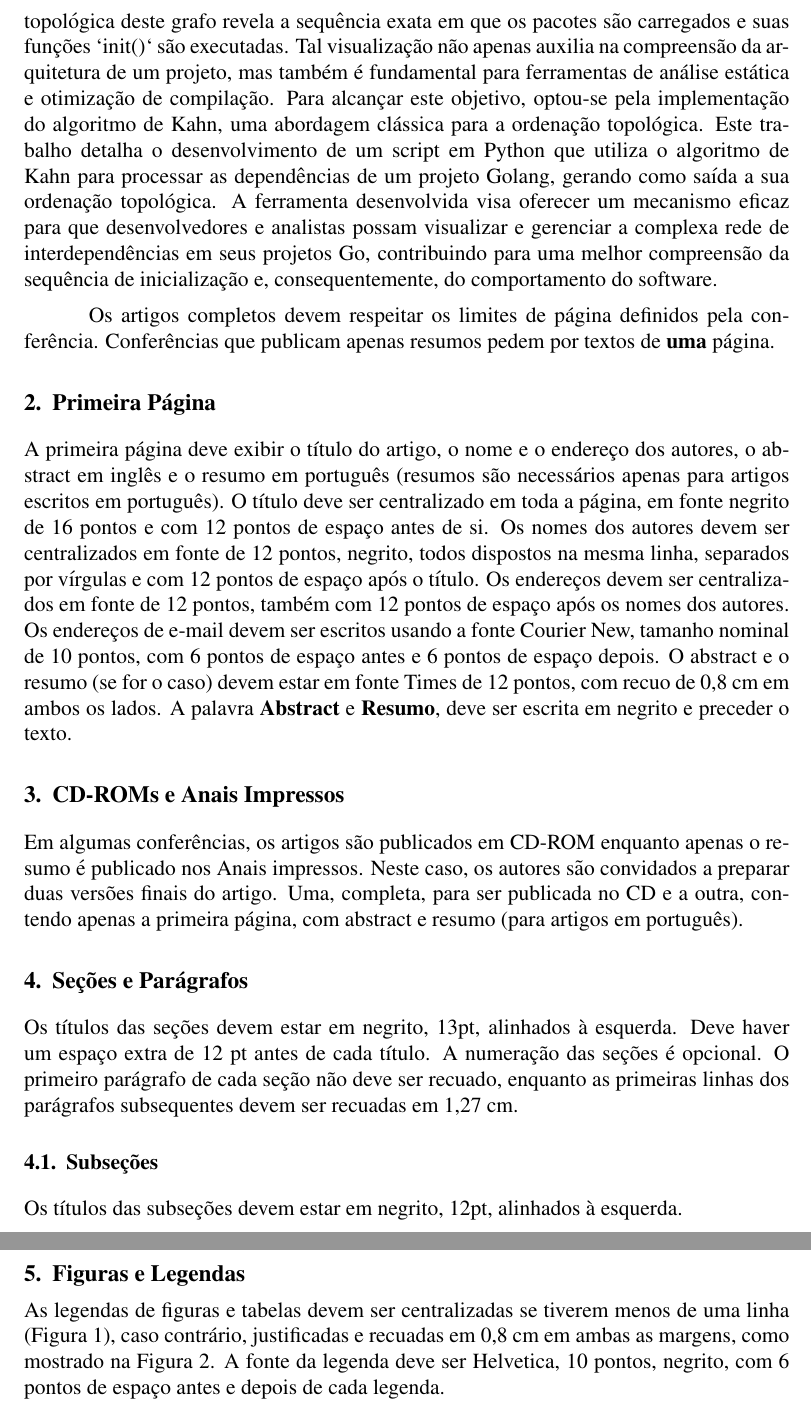
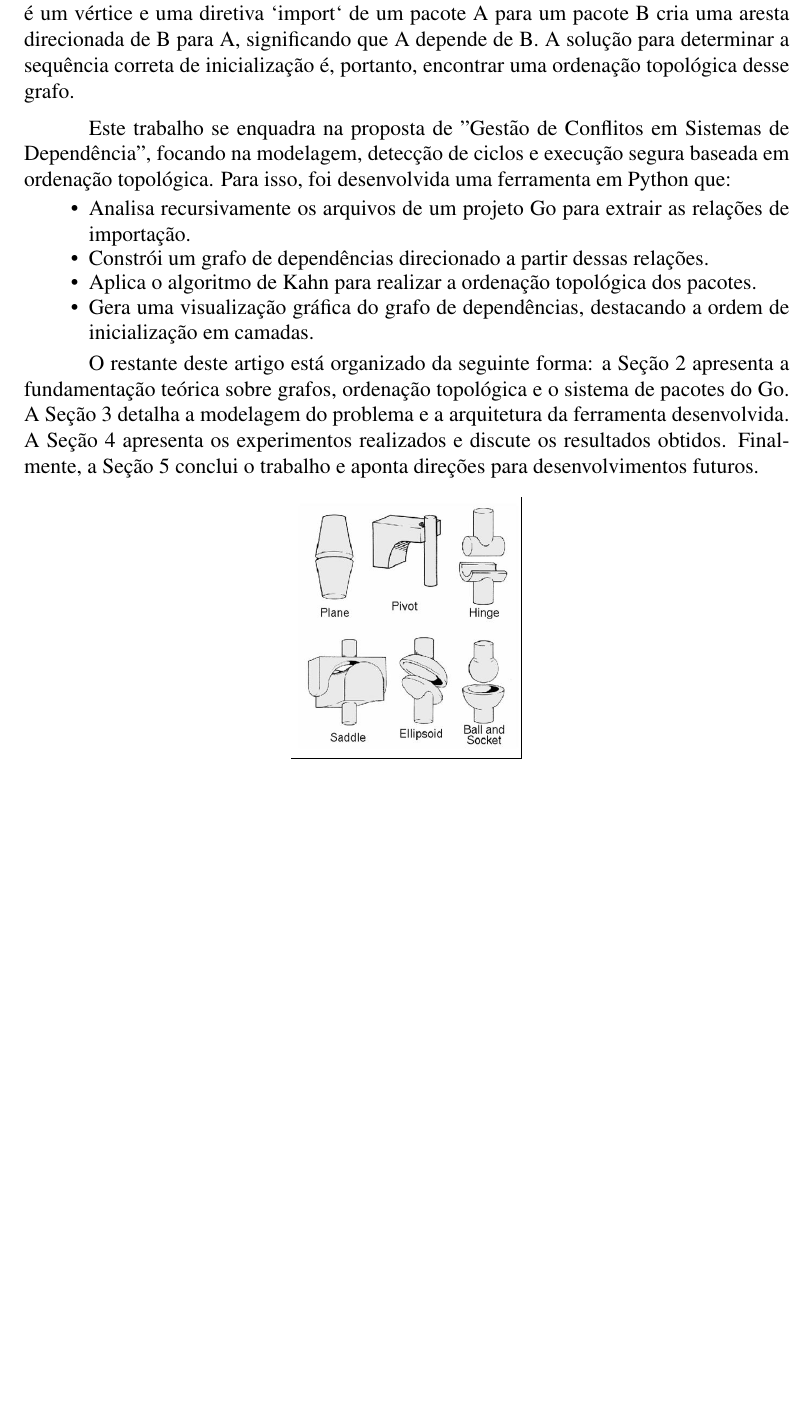
Before and after one commit to nicholaspcr/grafos-tp, a LaTeX paper (latex/main.tex): two parts of pages 2 and 3 of 4 before the commit and part of page 2 of 3 after it, the two joined at a grey line, cut at the place of the change, the shorter picture padded with empty space. Compiled offline with pdfLaTeX.

Commit message:
latex: Adicionar introducao

```diff
--- a/latex/main.tex
+++ b/latex/main.tex
@@ -68,48 +67,16 @@ O presente trabalho se insere no contexto do desenvolvimento de ferramentas comp
 
-A ordem de inicialização de pacotes em Go pode ser naturalmente modelada como um grafo de dependências direcionado acíclico (DAG). A obtenção de uma ordenação topológica deste grafo revela a sequência exata em que os pacotes são carregados e suas funções `init()` são executadas. Tal visualização não apenas auxilia na compreensão da arquitetura de um projeto, mas também é fundamental para ferramentas de análise estática e otimização de compilação. Para alcançar este objetivo, optou-se pela implementação do algoritmo de Kahn, uma abordagem clássica para a ordenação topológica. Este trabalho detalha o desenvolvimento de um script em Python que utiliza o algoritmo de Kahn para processar as dependências de um projeto Golang, gerando como saída a sua ordenação topológica. A ferramenta desenvolvida visa oferecer um mecanismo eficaz para que desenvolvedores e analistas possam visualizar e gerenciar a complexa rede de interdependências em seus projetos Go, contribuindo para uma melhor compreensão da sequência de inicialização e, consequentemente, do comportamento do software.
+O desenvolvimento de software contemporâneo é caracterizado pela modularidade e reutilização de código, resultando em sistemas compostos por um grande número de componentes interdependentes. A gestão dessa rede de dependências é um desafio central na engenharia de software. Falhas nesse gerenciamento podem levar a erros de compilação, comportamento inesperado em tempo de execução e dificuldades na manutenção e evolução dos projetos.
 
-Os artigos completos devem respeitar os limites de página definidos pela conferência.
-Conferências que publicam apenas resumos pedem por textos de \textbf{uma} página.
+A linguagem de programação Go (Golang), desenvolvida pelo Google, possui um sistema de pacotes estático e um compilador que impõem regras estritas sobre as dependências. Uma dessas regras é que as dependências de um pacote devem ser inicializadas antes do próprio pacote. Isso garante a execução correta das funções `init()`, que são utilizadas para configurar o estado inicial de cada pacote. Quando um projeto contém uma dependência cíclica (por exemplo, pacote A importa B e pacote B importa A), o compilador Go gera um erro, pois não é possível determinar uma ordem de inicialização válida.
 
-\section{Primeira Página} \label{sec:firstpage}
+A ordem de inicialização de pacotes em Go pode ser modelada de forma natural como um grafo de dependências direcionado acíclico (DAG). Neste modelo, cada pacote é um vértice e uma diretiva `import` de um pacote A para um pacote B cria uma aresta direcionada de B para A, significando que A depende de B. A solução para determinar a sequência correta de inicialização é, portanto, encontrar uma ordenação topológica desse grafo.
 
-A primeira página deve exibir o título do artigo, o nome e o endereço dos
-autores, o abstract em inglês e o resumo em português (resumos são
-necessários apenas para artigos escritos em português). O título deve ser centralizado
-em toda a página, em fonte negrito de 16 pontos e com 12 pontos de espaço
-antes de si. Os nomes dos autores devem ser centralizados em fonte de 12 pontos, negrito, todos
-dispostos na mesma linha, separados por vírgulas e com 12 pontos de
-espaço após o título. Os endereços devem ser centralizados em fonte de 12 pontos, também com
-12 pontos de espaço após os nomes dos autores. Os endereços de e-mail devem ser
-escritos usando a fonte Courier New, tamanho nominal de 10 pontos, com 6 pontos de espaço
-antes e 6 pontos de espaço depois. O abstract e o resumo (se for o caso) devem estar em fonte Times de 12 pontos,
-com recuo de 0,8 cm em ambos os lados. A palavra \textbf{Abstract} e \textbf{Resumo},
-deve ser escrita em negrito e preceder o texto.
+Este trabalho se enquadra na proposta de "Gestão de Conflitos em Sistemas de Dependência", focando na modelagem, detecção de ciclos e execução segura baseada em ordenação topológica. Para isso, foi desenvolvida uma ferramenta em Python que:
+\begin{itemize}
+    \item Analisa recursivamente os arquivos de um projeto Go para extrair as relações de importação.
+    \item Constrói um grafo de dependências direcionado a partir dessas relações.
+    \item Aplica o algoritmo de Kahn para realizar a ordenação topológica dos pacotes.
+    \item Gera uma visualização gráfica do grafo de dependências, destacando a ordem de inicialização em camadas.
+\end{itemize}
 
-\section{CD-ROMs e Anais Impressos}
-
-Em algumas conferências, os artigos são publicados em CD-ROM enquanto apenas o
-resumo é publicado nos Anais impressos. Neste caso, os autores são
-convidados a preparar duas versões finais do artigo. Uma, completa, para ser
-publicada no CD e a outra, contendo apenas a primeira página, com
-abstract e resumo (para artigos em português).
-
-\section{Seções e Parágrafos}
-
-Os títulos das seções devem estar em negrito, 13pt, alinhados à esquerda. Deve haver um espaço extra
-de 12 pt antes de cada título. A numeração das seções é opcional. O primeiro
-parágrafo de cada seção não deve ser recuado, enquanto as primeiras linhas dos
-parágrafos subsequentes devem ser recuadas em 1,27 cm.
-
-\subsection{Subseções}
-
-Os títulos das subseções devem estar em negrito, 12pt, alinhados à esquerda.
-
-\section{Figuras e Legendas}\label{sec:figs}
-
-
-As legendas de figuras e tabelas devem ser centralizadas se tiverem menos de uma linha
-(Figura~\ref{fig:exampleFig1}), caso contrário, justificadas e recuadas em 0,8 cm em
-ambas as margens, como mostrado na Figura~\ref{fig:exampleFig2}. A fonte da legenda deve
-ser Helvetica, 10 pontos, negrito, com 6 pontos de espaço antes e depois de cada
-legenda.
+O restante deste artigo está organizado da seguinte forma: a Seção 2 apresenta a fundamentação teórica sobre grafos, ordenação topológica e o sistema de pacotes do Go. A Seção 3 detalha a modelagem do problema e a arquitetura da ferramenta desenvolvida. A Seção 4 apresenta os experimentos realizados e discute os resultados obtidos. Finalmente, a Seção 5 conclui o trabalho e aponta direções para desenvolvimentos futuros.
```
Also changed, not shown: latex/main.tex (12 more changed lines).
